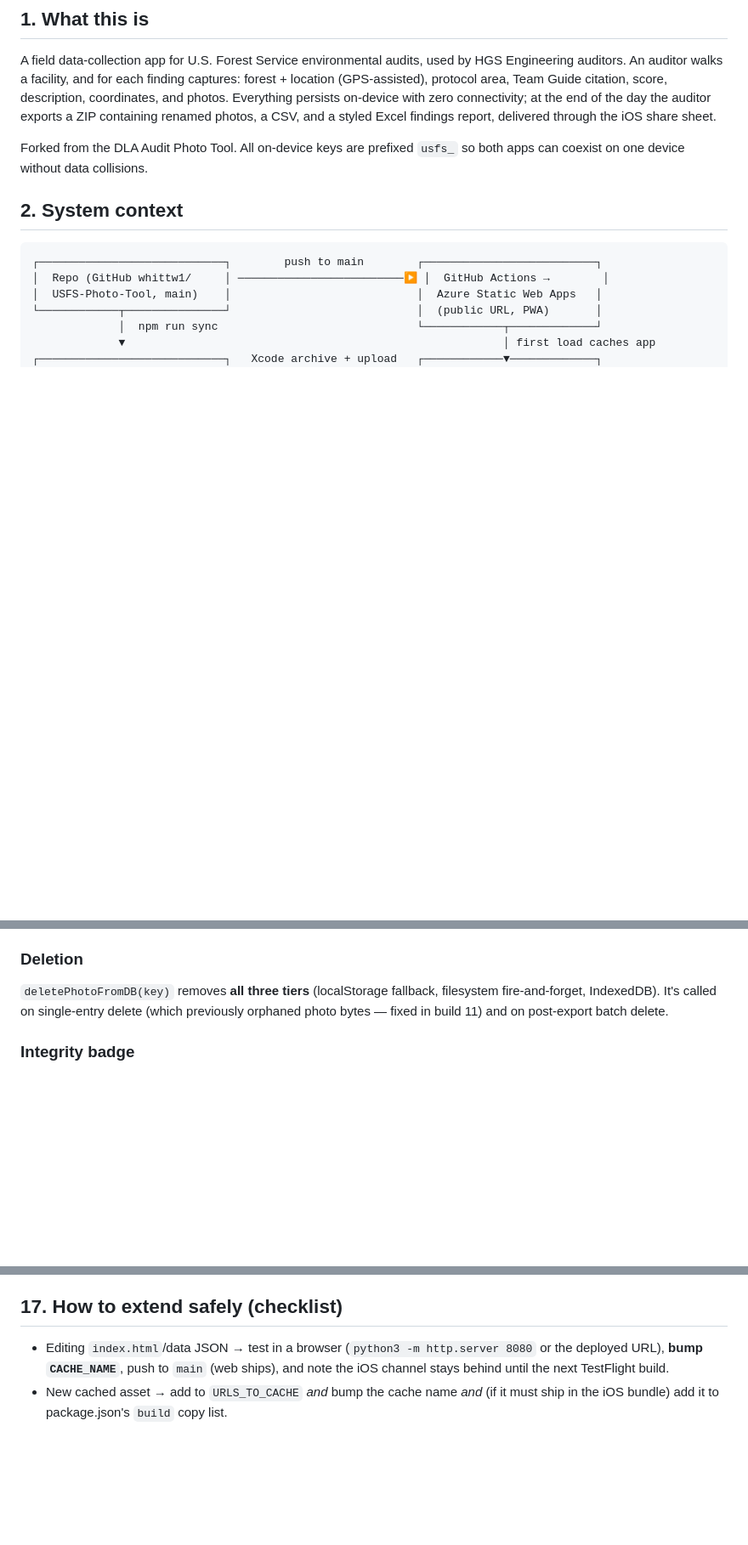
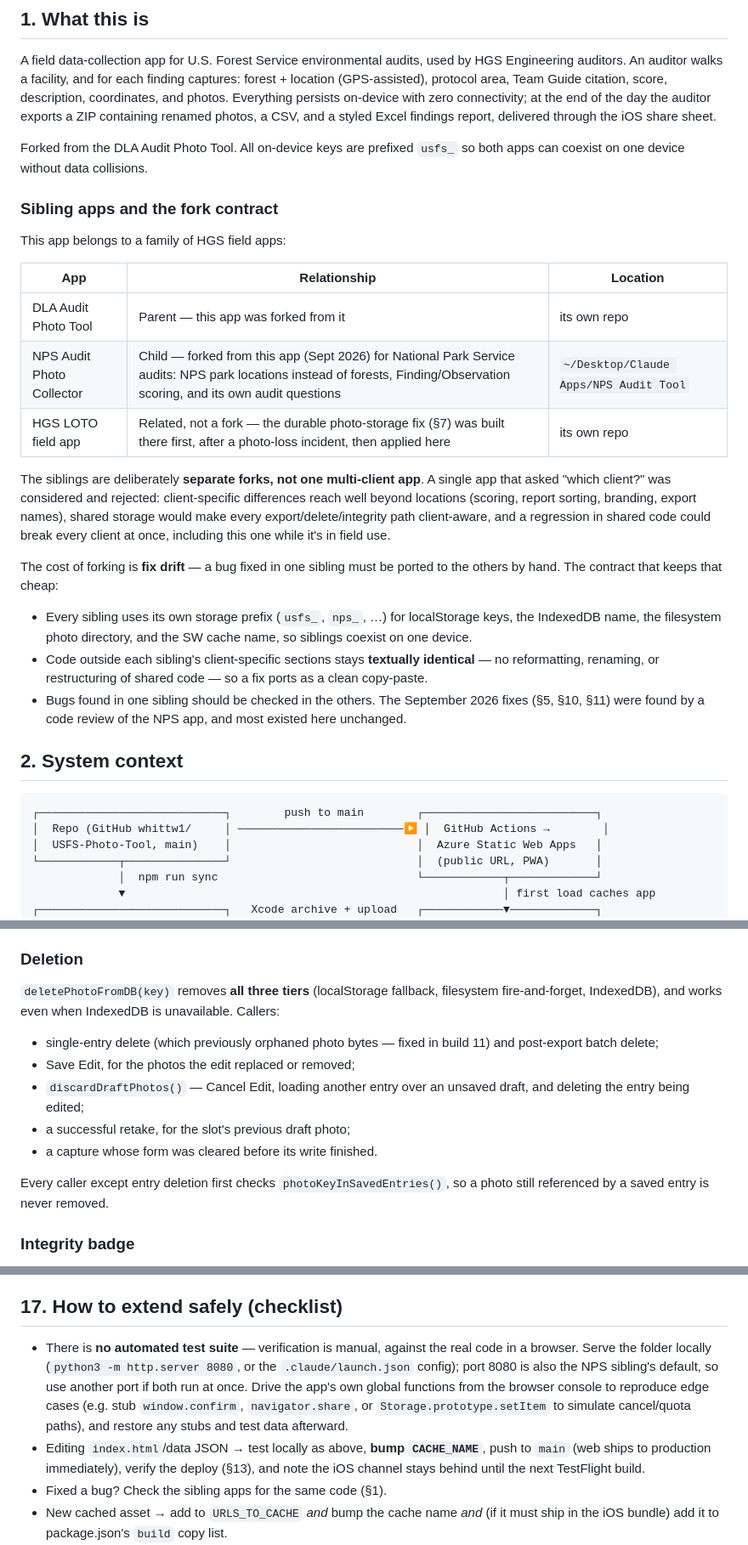
Before and after one commit to whittw1/USFS-Photo-Tool, a Markdown page: ARCHITECTURE.md, 3 parts joined by grey strips. Shown at 85% size. GitHub-like rendering; blank space fills up the shorter version.

```diff
--- a/ARCHITECTURE.md
+++ b/ARCHITECTURE.md
@@ -15,6 +15,23 @@ This is the deep-dive technical reference. Companion documents:
 A field data-collection app for U.S. Forest Service environmental audits, used by HGS Engineering auditors. An auditor walks a facility, and for each finding captures: forest + location (GPS-assisted), protocol area, Team Guide citation, score, description, coordinates, and photos. Everything persists on-device with zero connectivity; at the end of the day the auditor exports a ZIP containing renamed photos, a CSV, and a styled Excel findings report, delivered through the iOS share sheet.
 
 Forked from the DLA Audit Photo Tool. All on-device keys are prefixed `usfs_` so both apps can coexist on one device without data collisions.
+
+### Sibling apps and the fork contract
+
+This app belongs to a family of HGS field apps:
+
+| App | Relationship | Location |
+|---|---|---|
+| DLA Audit Photo Tool | Parent — this app was forked from it | its own repo |
+| NPS Audit Photo Collector | Child — forked from this app (Sept 2026) for National Park Service audits: NPS park locations instead of forests, Finding/Observation scoring, and its own audit questions | `~/Desktop/Claude Apps/NPS Audit Tool` |
+| HGS LOTO field app | Related, not a fork — the durable photo-storage fix (§7) was built there first, after a photo-loss incident, then applied here | its own repo |
+
+The siblings are deliberately **separate forks, not one multi-client app**. A single app that asked "which client?" was considered and rejected: client-specific differences reach well beyond locations (scoring, report sorting, branding, export names), shared storage would make every export/delete/integrity path client-aware, and a regression in shared code could break every client at once, including this one while it's in field use.
+
+The cost of forking is **fix drift** — a bug fixed in one sibling must be ported to the others by hand. The contract that keeps that cheap:
+- Every sibling uses its own storage prefix (`usfs_`, `nps_`, …) for localStorage keys, the IndexedDB name, the filesystem photo directory, and the SW cache name, so siblings coexist on one device.
+- Code outside each sibling's client-specific sections stays **textually identical** — no reformatting, renaming, or restructuring of shared code — so a fix ports as a clean copy-paste.
+- Bugs found in one sibling should be checked in the others. The September 2026 fixes (§5, §10, §11) were found by a code review of the NPS app, and most existed here unchanged.
 
 ## 2. System context
 
@@ -209,7 +228,14 @@ Lists all IndexedDB keys, lists the filesystem directory (`fsPresentKeySet()`),
 
 ### Deletion
 
-`deletePhotoFromDB(key)` removes **all three tiers** (localStorage fallback, filesystem fire-and-forget, IndexedDB). It's called on single-entry delete (which previously orphaned photo bytes — fixed in build 11) and on post-export batch delete.
+`deletePhotoFromDB(key)` removes **all three tiers** (localStorage fallback, filesystem fire-and-forget, IndexedDB), and works even when IndexedDB is unavailable. Callers:
+- single-entry delete (which previously orphaned photo bytes — fixed in build 11) and post-export batch delete;
+- Save Edit, for the photos the edit replaced or removed;
+- `discardDraftPhotos()` — Cancel Edit, loading another entry over an unsaved draft, and deleting the entry being edited;
+- a successful retake, for the slot's previous draft photo;
+- a capture whose form was cleared before its write finished.
+
+Every caller except entry deletion first checks `photoKeyInSavedEntries()`, so a photo still referenced by a saved entry is never removed.
 
 ### Integrity badge
 
@@ -345,7 +372,9 @@ Consumes pre-downloaded USFS ArcGIS EDW exports: `offices_raw.json` (`EDW_FSOffi
 
 ## 17. How to extend safely (checklist)
 
-- Editing `index.html`/data JSON → test in a browser (`python3 -m http.server 8080` or the deployed URL), **bump `CACHE_NAME`**, push to `main` (web ships), and note the iOS channel stays behind until the next TestFlight build.
+- There is **no automated test suite** — verification is manual, against the real code in a browser. Serve the folder locally (`python3 -m http.server 8080`, or the `.claude/launch.json` config); port 8080 is also the NPS sibling's default, so use another port if both run at once. Drive the app's own global functions from the browser console to reproduce edge cases (e.g. stub `window.confirm`, `navigator.share`, or `Storage.prototype.setItem` to simulate cancel/quota paths), and restore any stubs and test data afterward.
+- Editing `index.html`/data JSON → test locally as above, **bump `CACHE_NAME`**, push to `main` (web ships to production immediately), verify the deploy (§13), and note the iOS channel stays behind until the next TestFlight build.
+- Fixed a bug? Check the sibling apps for the same code (§1).
 - New cached asset → add to `URLS_TO_CACHE` *and* bump the cache name *and* (if it must ship in the iOS bundle) add it to package.json's `build` copy list.
 - New entry field → touch all of: the form HTML, `saveEntryAndNew()`, `saveEdit()`, `editEntry()`, `autoSaveCurrent()`/`loadAll()`, `normaliseEntry()`/`repairEntry()`, `draftHasContent()` if the field makes a draft "real", the CSV row, both XLSX sheets, and the saved-panel renderer.
 - New photo behavior → preserve the verify-after-write contract, the three-tier delete, and the edit-mode key suffix; never delete a photo key without `photoKeyInSavedEntries()`.
```
Also changed, not shown: other parts of ARCHITECTURE.md (+15 -12 lines).
